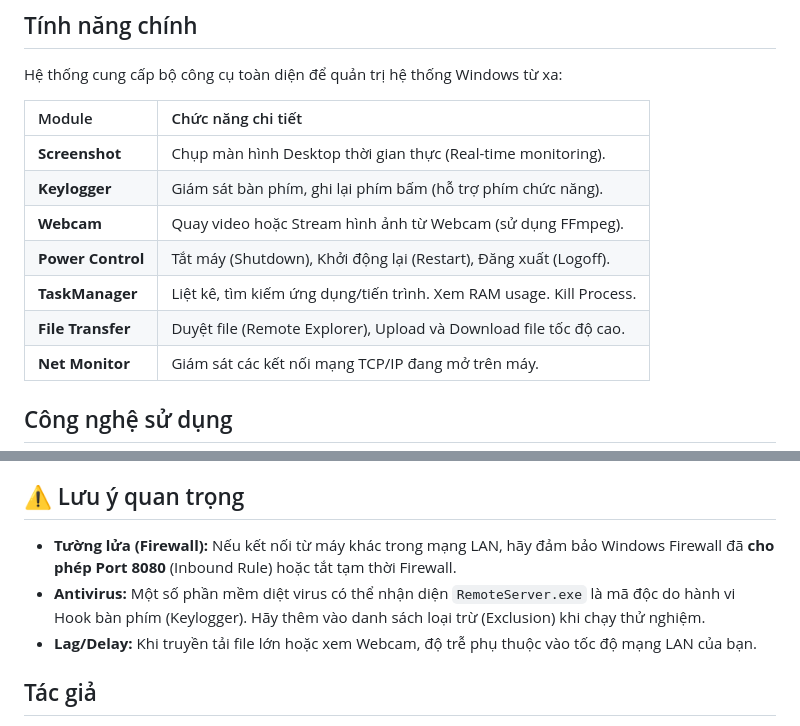
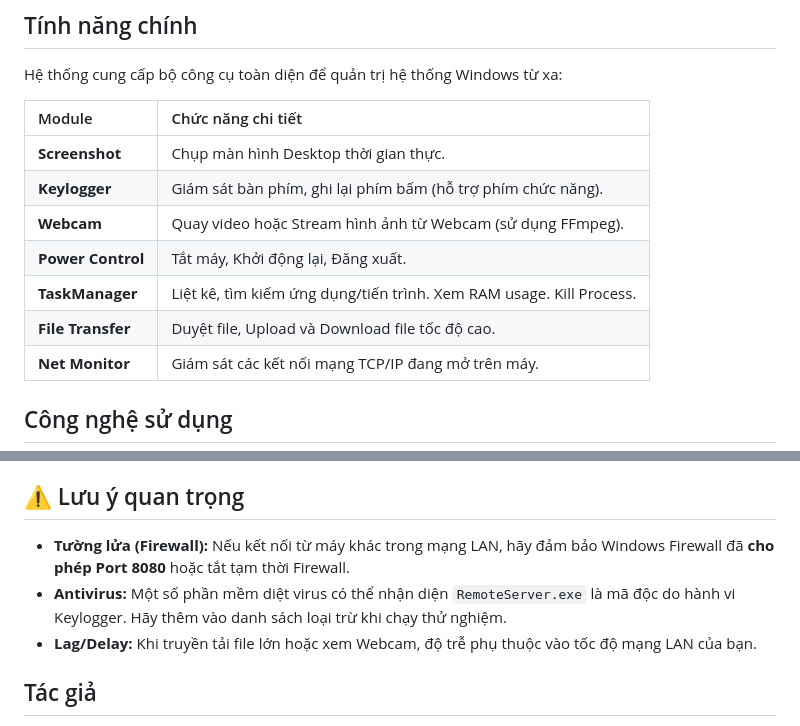
Before and after one commit to nguyenhoangnhi279/Web_Application_Socket, a Markdown page: README.md, 2 parts joined by grey strips. GitHub-like rendering.

Commit message:
Simplify descriptions in README.md

```diff
--- a/README.md
+++ b/README.md
@@ -16,12 +16,12 @@ Hệ thống cung cấp bộ công cụ toàn diện để quản trị hệ th
 
 | Module | Chức năng chi tiết |
 | :--- | :--- |
-| **Screenshot** | Chụp màn hình Desktop thời gian thực (Real-time monitoring). |
+| **Screenshot** | Chụp màn hình Desktop thời gian thực. |
 | **Keylogger** | Giám sát bàn phím, ghi lại phím bấm (hỗ trợ phím chức năng). |
 | **Webcam** | Quay video hoặc Stream hình ảnh từ Webcam (sử dụng FFmpeg). |
-| **Power Control** | Tắt máy (Shutdown), Khởi động lại (Restart), Đăng xuất (Logoff). |
+| **Power Control** | Tắt máy, Khởi động lại, Đăng xuất. |
 | **TaskManager** | Liệt kê, tìm kiếm ứng dụng/tiến trình. Xem RAM usage. Kill Process. |
-| **File Transfer** | Duyệt file (Remote Explorer), Upload và Download file tốc độ cao. |
+| **File Transfer** | Duyệt file, Upload và Download file tốc độ cao. |
 | **Net Monitor** | Giám sát các kết nối mạng TCP/IP đang mở trên máy. |
 
 ## Công nghệ sử dụng
@@ -74,8 +74,8 @@ Hệ thống cung cấp bộ công cụ toàn diện để quản trị hệ th
 
 ## ⚠️ Lưu ý quan trọng
 
-* **Tường lửa (Firewall):** Nếu kết nối từ máy khác trong mạng LAN, hãy đảm bảo Windows Firewall đã **cho phép Port 8080** (Inbound Rule) hoặc tắt tạm thời Firewall.
-* **Antivirus:** Một số phần mềm diệt virus có thể nhận diện `RemoteServer.exe` là mã độc do hành vi Hook bàn phím (Keylogger). Hãy thêm vào danh sách loại trừ (Exclusion) khi chạy thử nghiệm.
+* **Tường lửa (Firewall):** Nếu kết nối từ máy khác trong mạng LAN, hãy đảm bảo Windows Firewall đã **cho phép Port 8080**  hoặc tắt tạm thời Firewall.
+* **Antivirus:** Một số phần mềm diệt virus có thể nhận diện `RemoteServer.exe` là mã độc do hành vi Keylogger. Hãy thêm vào danh sách loại trừ khi chạy thử nghiệm.
 * **Lag/Delay:** Khi truyền tải file lớn hoặc xem Webcam, độ trễ phụ thuộc vào tốc độ mạng LAN của bạn.
 
 ## Tác giả
```
